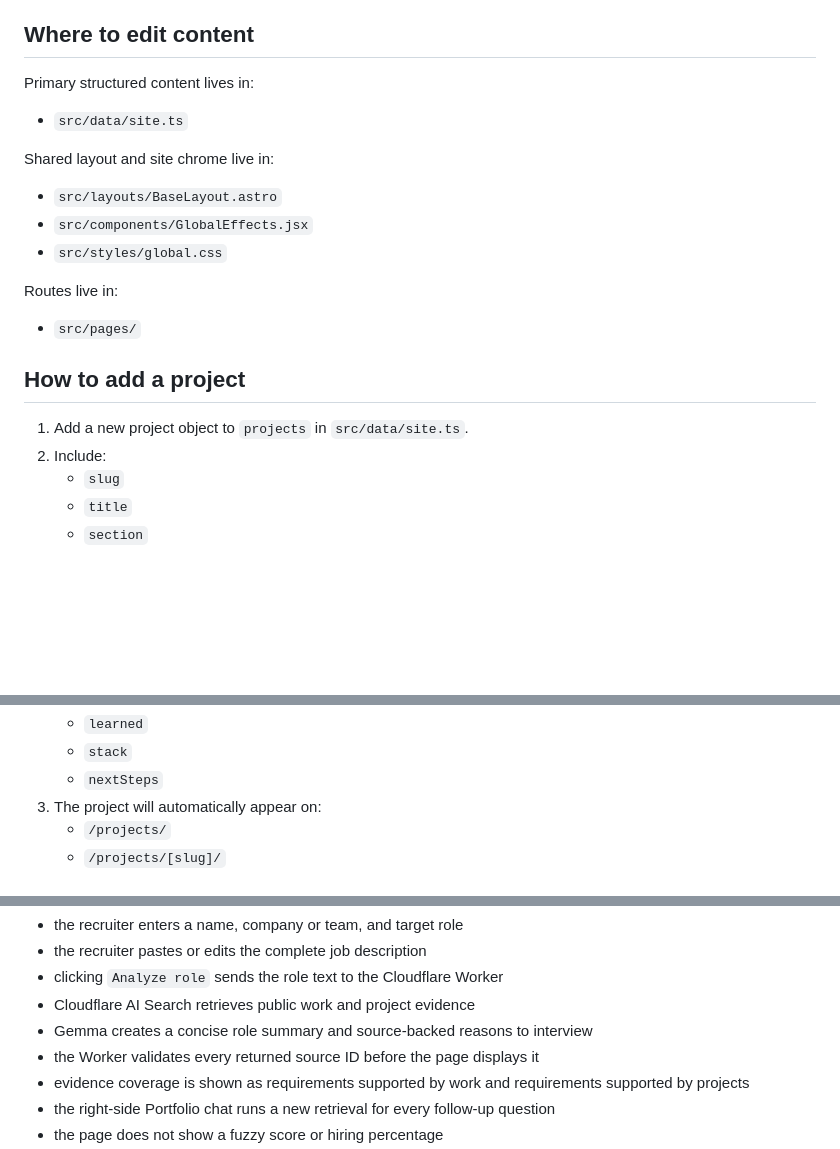
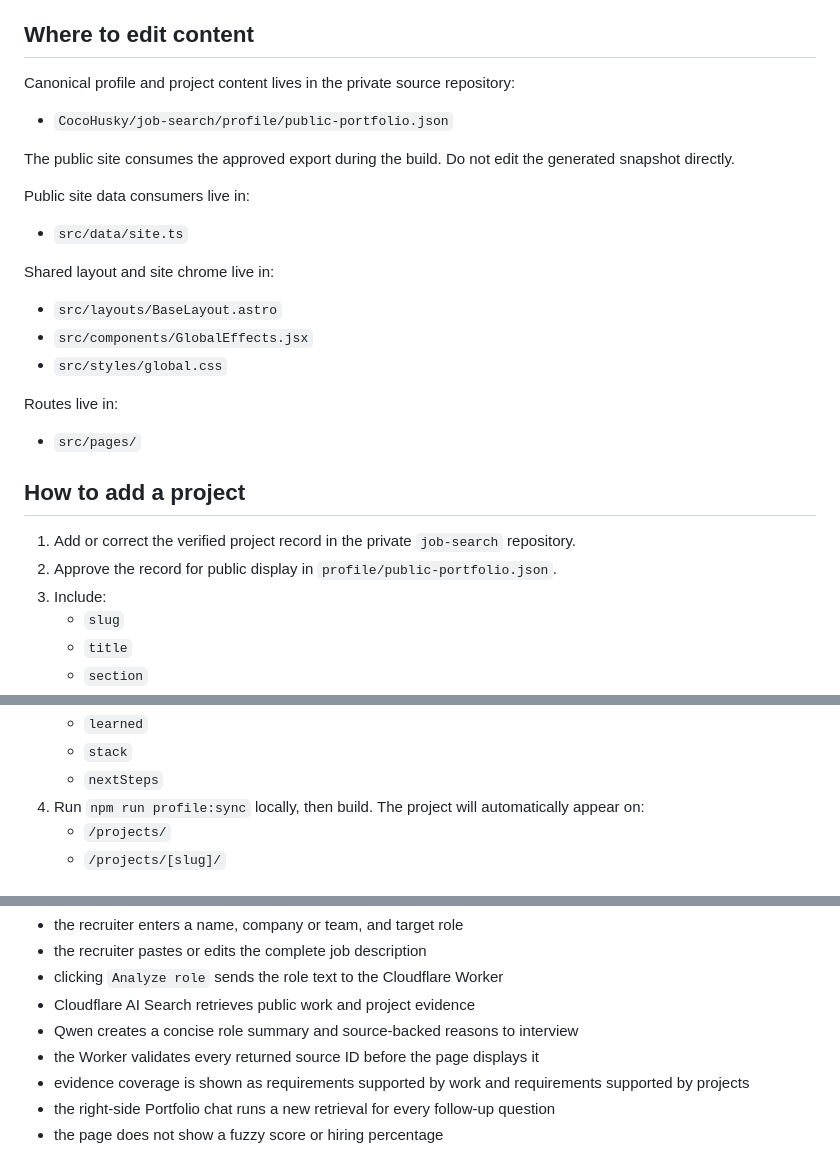
Before and after one commit to burtonmakes/burtonmakes.github.io, a Markdown page: README.md, 3 parts joined by grey strips. Rendered like a GitHub page; blank space fills up the shorter version.

Commit message:
docs: map public data and AI flow

```diff
--- a/README.md
+++ b/README.md
@@ -69,7 +69,14 @@ Layout rules:
 
 ## Where to edit content
 
-Primary structured content lives in:
+Canonical profile and project content lives in the private source repository:
+
+- `CocoHusky/job-search/profile/public-portfolio.json`
+
+The public site consumes the approved export during the build. Do not edit the
+generated snapshot directly.
+
+Public site data consumers live in:
 
 - `src/data/site.ts`
 
@@ -85,8 +92,9 @@ Routes live in:
 
 ## How to add a project
 
-1. Add a new project object to `projects` in `src/data/site.ts`.
-2. Include:
+1. Add or correct the verified project record in the private `job-search` repository.
+2. Approve the record for public display in `profile/public-portfolio.json`.
+3. Include:
    - `slug`
    - `title`
    - `section`
@@ -104,7 +112,7 @@ Routes live in:
    - `learned`
    - `stack`
    - `nextSteps`
-3. The project will automatically appear on:
+4. Run `npm run profile:sync` locally, then build. The project will automatically appear on:
    - `/projects/`
    - `/projects/[slug]/`
 
@@ -196,7 +204,7 @@ High-level behavior:
 - the recruiter pastes or edits the complete job description
 - clicking `Analyze role` sends the role text to the Cloudflare Worker
 - Cloudflare AI Search retrieves public work and project evidence
-- Gemma creates a concise role summary and source-backed reasons to interview
+- Qwen creates a concise role summary and source-backed reasons to interview
 - the Worker validates every returned source ID before the page displays it
 - evidence coverage is shown as requirements supported by work and requirements supported by projects
 - the right-side Portfolio chat runs a new retrieval for every follow-up question
```
Also changed, not shown: other parts of README.md (+1 -1 lines), docs/RECRUITER_ASSISTANT_WORKFLOW.md (+62 -27 lines).
